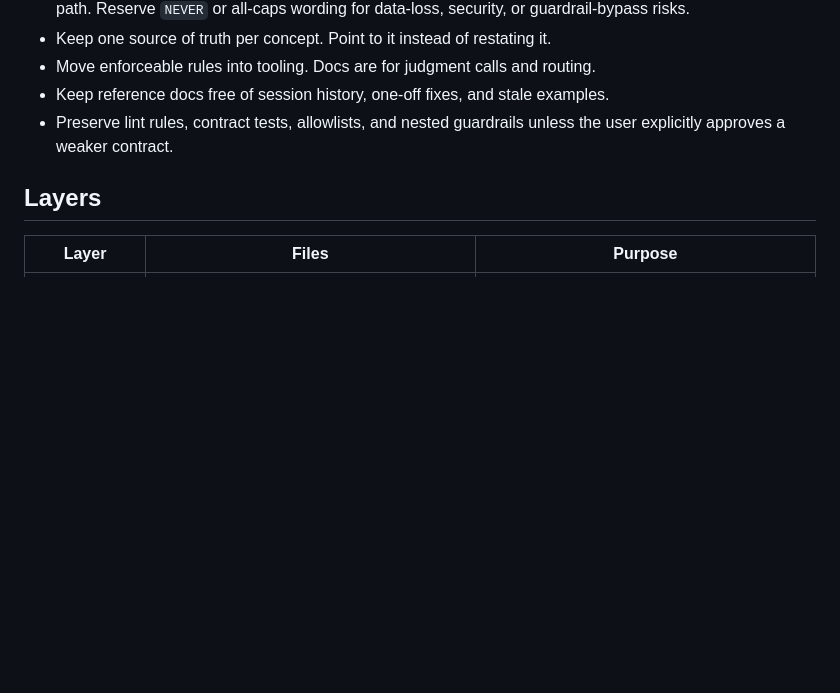
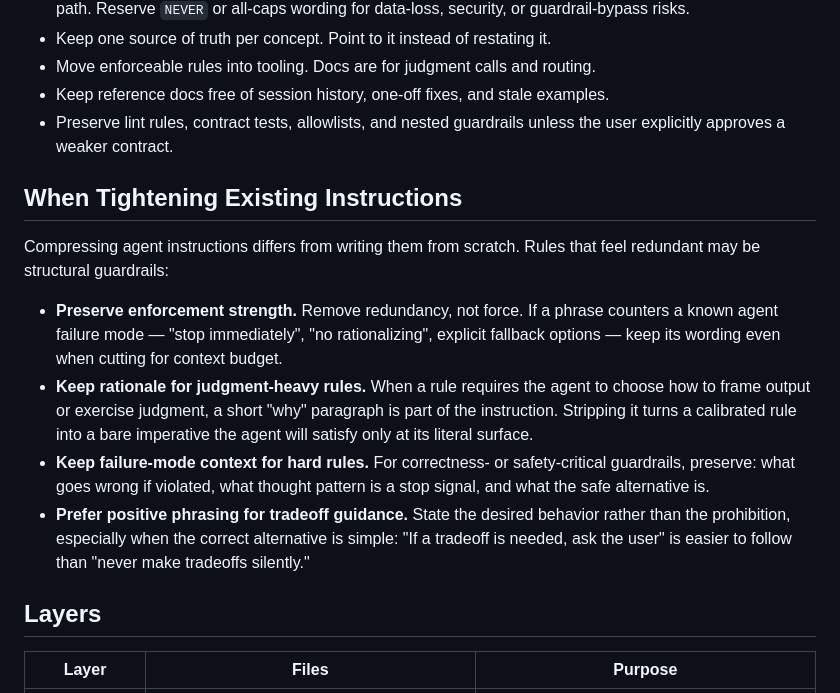
Before and after one commit to divad12/dotfiles, a Markdown page: docs/ai/writing-docs.md, the part around the change. Rendered like a GitHub page; blank space fills up the shorter version.

Commit message:
task-observer: add compression-specific guidance to writing-docs.md

```diff
--- a/docs/ai/writing-docs.md
+++ b/docs/ai/writing-docs.md
@@ -15,6 +15,15 @@ Read this before changing root `AGENTS.md`, `.agents/skills/`, nested `AGENTS.md
 - Move enforceable rules into tooling. Docs are for judgment calls and routing.
 - Keep reference docs free of session history, one-off fixes, and stale examples.
 - Preserve lint rules, contract tests, allowlists, and nested guardrails unless the user explicitly approves a weaker contract.
+
+## When Tightening Existing Instructions
+
+Compressing agent instructions differs from writing them from scratch. Rules that feel redundant may be structural guardrails:
+
+- **Preserve enforcement strength.** Remove redundancy, not force. If a phrase counters a known agent failure mode — "stop immediately", "no rationalizing", explicit fallback options — keep its wording even when cutting for context budget.
+- **Keep rationale for judgment-heavy rules.** When a rule requires the agent to choose how to frame output or exercise judgment, a short "why" paragraph is part of the instruction. Stripping it turns a calibrated rule into a bare imperative the agent will satisfy only at its literal surface.
+- **Keep failure-mode context for hard rules.** For correctness- or safety-critical guardrails, preserve: what goes wrong if violated, what thought pattern is a stop signal, and what the safe alternative is.
+- **Prefer positive phrasing for tradeoff guidance.** State the desired behavior rather than the prohibition, especially when the correct alternative is simple: "If a tradeoff is needed, ask the user" is easier to follow than "never make tradeoffs silently."
 
 ## Layers
 
```
